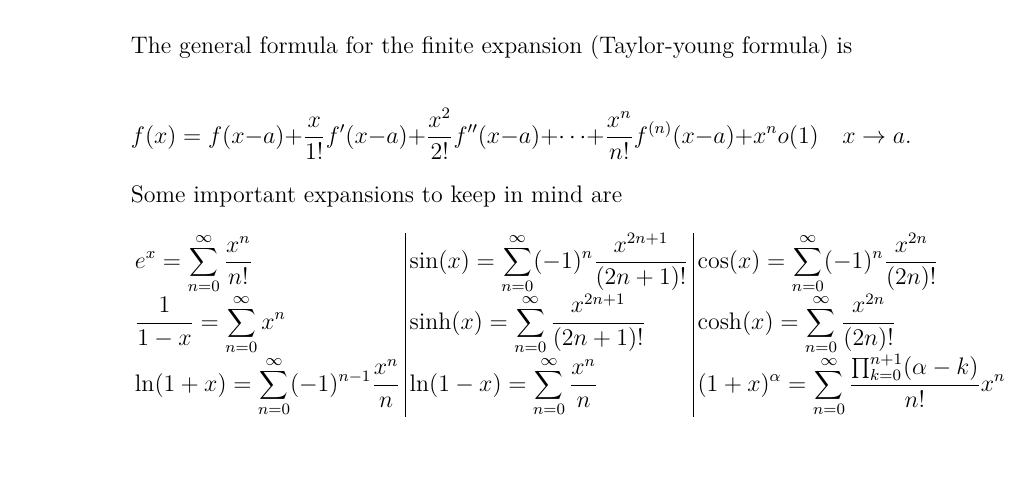
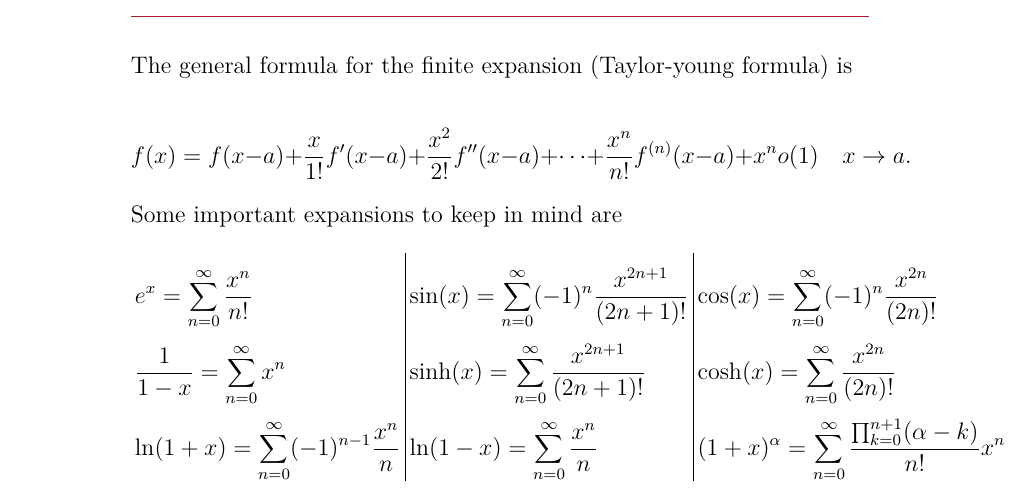
Before and after one commit to the-refrigerator/ULFG-Notes, a LaTeX document (Year 2/Semester 3/Analysis III/main.tex, which reads Year 2/Semester 3/Analysis III/chapters/chapter2.tex): part of page 6 of 6, cut so that both start at the same text, the shorter picture padded with empty space. Compiled offline with pdfLaTeX.

```diff
--- a/Year 2/Semester 3/Analysis III/chapters/chapter2.tex
+++ b/Year 2/Semester 3/Analysis III/chapters/chapter2.tex
@@ -57,7 +57,7 @@
 .\]
 
 Some important expansions to keep in mind are
-\[\renewcommand{\arraystretch}{1.75}
+\[\renewcommand{\arraystretch}{2.5}
 \begin{array}{l|l|l}
     e^x=\sum_{n=0}^{\infty} \frac{x^n}{n!}\quad & \sin(x)=\sum_{n=0}^{\infty} (-1)^n \frac{x^{2n+1}}{(2n+1)!}&\cos(x)=\sum_{n=0}^{\infty} (-1)^n \frac{x^{2n}}{(2n)!}\\
             \frac{1}{1-x}=\sum_{n=0}^{\infty} x^n&\sinh(x)=\sum_{n=0}^{\infty} \frac{x^{2n+1}}{(2n+1)!}&\cosh(x)=\sum_{n=0}^{\infty} \frac{x^{2n}}{(2n)!}\\
--- a/Year 2/Semester 3/Analysis III/main.tex
+++ b/Year 2/Semester 3/Analysis III/main.tex
@@ -5,8 +5,7 @@
 \usepackage{bm}
 \usepackage{relsize}
 \usepackage{parskip}
-\usepackage{NotesTeX}
-\usepackage{bm}
+\usepackage{{../NotesTeX}}
 \everymath{\displaystyle}
 
 \title{Analysis 3}
```
Also changed, not shown: Year 2/Semester 3/Analysis III/main.pdf.
